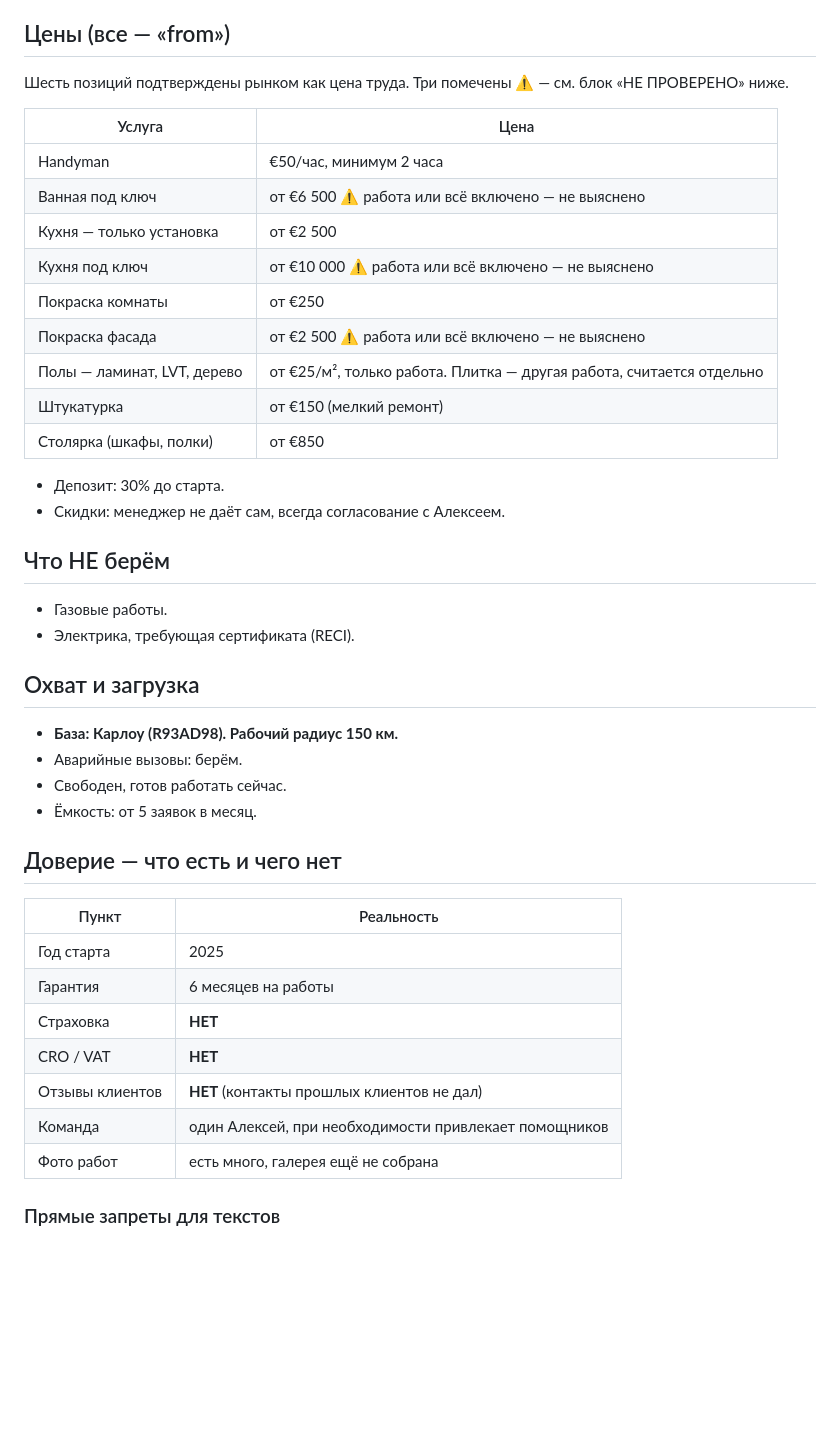
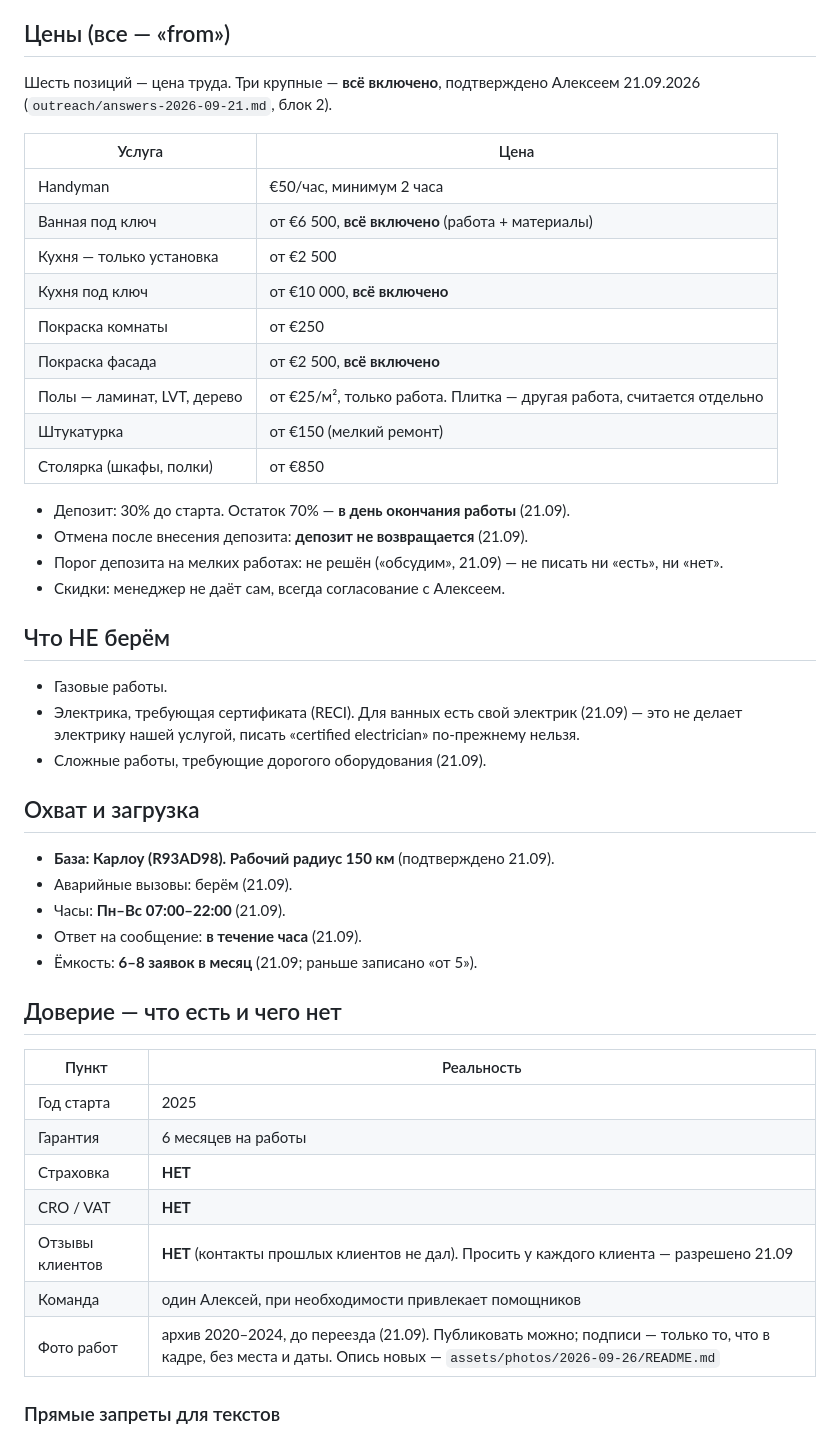
Before and after one commit to Begimot17/expertfixservices, a Markdown page: FACTS.md, the part around one of its changes. Drawn GitHub-style; blank space fills up the shorter version.

Commit message:
Bring FACTS up to the 21.09 answers and the 28.09 accounts
The three big prices are all-inclusive, the balance is due on the day
the work finishes, the deposit is kept on cancellation, hours and reply
time are fixed, capacity is 6-8 a month. The profile, Ads and analytics
rows now describe what actually exists.

Co-Authored-By: Claude Opus 5.5 <noreply@anthropic.com>

```diff
--- a/FACTS.md
+++ b/FACTS.md
@@ -6,32 +6,38 @@
 
 ## Цены (все — «from»)
 
-Шесть позиций подтверждены рынком как цена труда. Три помечены ⚠️ — см. блок «НЕ ПРОВЕРЕНО» ниже.
+Шесть позиций — цена труда. Три крупные — **всё включено**, подтверждено Алексеем 21.09.2026
+(`outreach/answers-2026-09-21.md`, блок 2).
 
 | Услуга | Цена |
 |---|---|
 | Handyman | €50/час, минимум 2 часа |
-| Ванная под ключ | от €6 500 ⚠️ работа или всё включено — не выяснено |
+| Ванная под ключ | от €6 500, **всё включено** (работа + материалы) |
 | Кухня — только установка | от €2 500 |
-| Кухня под ключ | от €10 000 ⚠️ работа или всё включено — не выяснено |
+| Кухня под ключ | от €10 000, **всё включено** |
 | Покраска комнаты | от €250 |
-| Покраска фасада | от €2 500 ⚠️ работа или всё включено — не выяснено |
+| Покраска фасада | от €2 500, **всё включено** |
 | Полы — ламинат, LVT, дерево | от €25/м², только работа. Плитка — другая работа, считается отдельно |
 | Штукатурка | от €150 (мелкий ремонт) |
 | Столярка (шкафы, полки) | от €850 |
 
-- Депозит: 30% до старта.
+- Депозит: 30% до старта. Остаток 70% — **в день окончания работы** (21.09).
+- Отмена после внесения депозита: **депозит не возвращается** (21.09).
+- Порог депозита на мелких работах: не решён («обсудим», 21.09) — не писать ни «есть», ни «нет».
 - Скидки: менеджер не даёт сам, всегда согласование с Алексеем.
 
 ## Что НЕ берём
 - Газовые работы.
-- Электрика, требующая сертификата (RECI).
+- Электрика, требующая сертификата (RECI). Для ванных есть свой электрик (21.09) — это
+  не делает электрику нашей услугой, писать «certified electrician» по-прежнему нельзя.
+- Сложные работы, требующие дорогого оборудования (21.09).
 
 ## Охват и загрузка
-- **База: Карлоу (R93AD98). Рабочий радиус 150 км.**
-- Аварийные вызовы: берём.
-- Свободен, готов работать сейчас.
-- Ёмкость: от 5 заявок в месяц.
+- **База: Карлоу (R93AD98). Рабочий радиус 150 км** (подтверждено 21.09).
+- Аварийные вызовы: берём (21.09).
+- Часы: **Пн–Вс 07:00–22:00** (21.09).
+- Ответ на сообщение: **в течение часа** (21.09).
+- Ёмкость: **6–8 заявок в месяц** (21.09; раньше записано «от 5»).
 
 ## Доверие — что есть и чего нет
 | Пункт | Реальность |
@@ -40,9 +46,9 @@
 | Гарантия | 6 месяцев на работы |
 | Страховка | **НЕТ** |
 | CRO / VAT | **НЕТ** |
-| Отзывы клиентов | **НЕТ** (контакты прошлых клиентов не дал) |
+| Отзывы клиентов | **НЕТ** (контакты прошлых клиентов не дал). Просить у каждого клиента — разрешено 21.09 |
 | Команда | один Алексей, при необходимости привлекает помощников |
-| Фото работ | есть много, галерея ещё не собрана |
+| Фото работ | архив 2020–2024, до переезда (21.09). Публиковать можно; подписи — только то, что в кадре, без места и даты. Опись новых — `assets/photos/2026-09-26/README.md` |
 
 ### Прямые запреты для текстов
 - Не писать «insured», «fully insured», «insurance covered».
```
Also changed, not shown: other parts of FACTS.md (+8 -2 lines).
